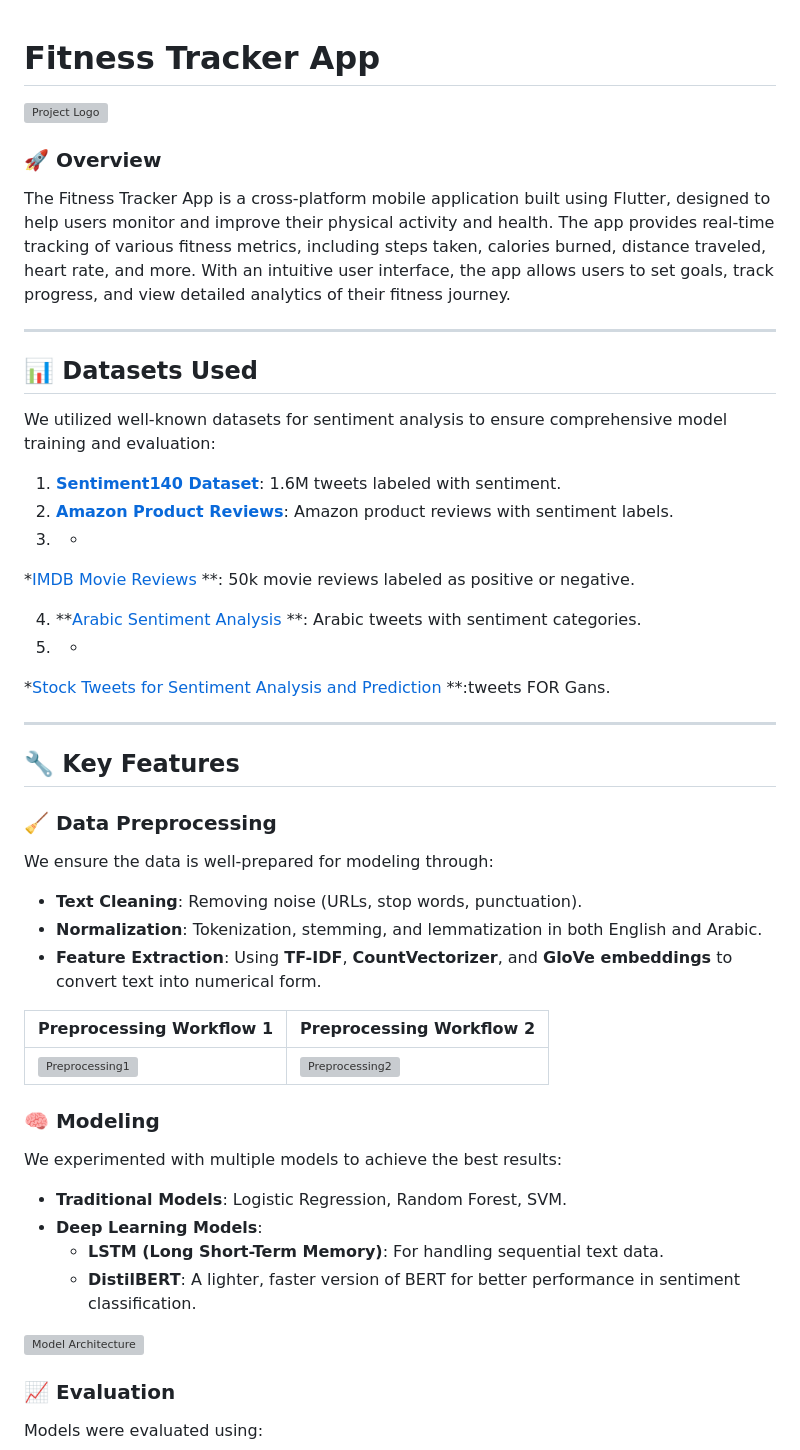
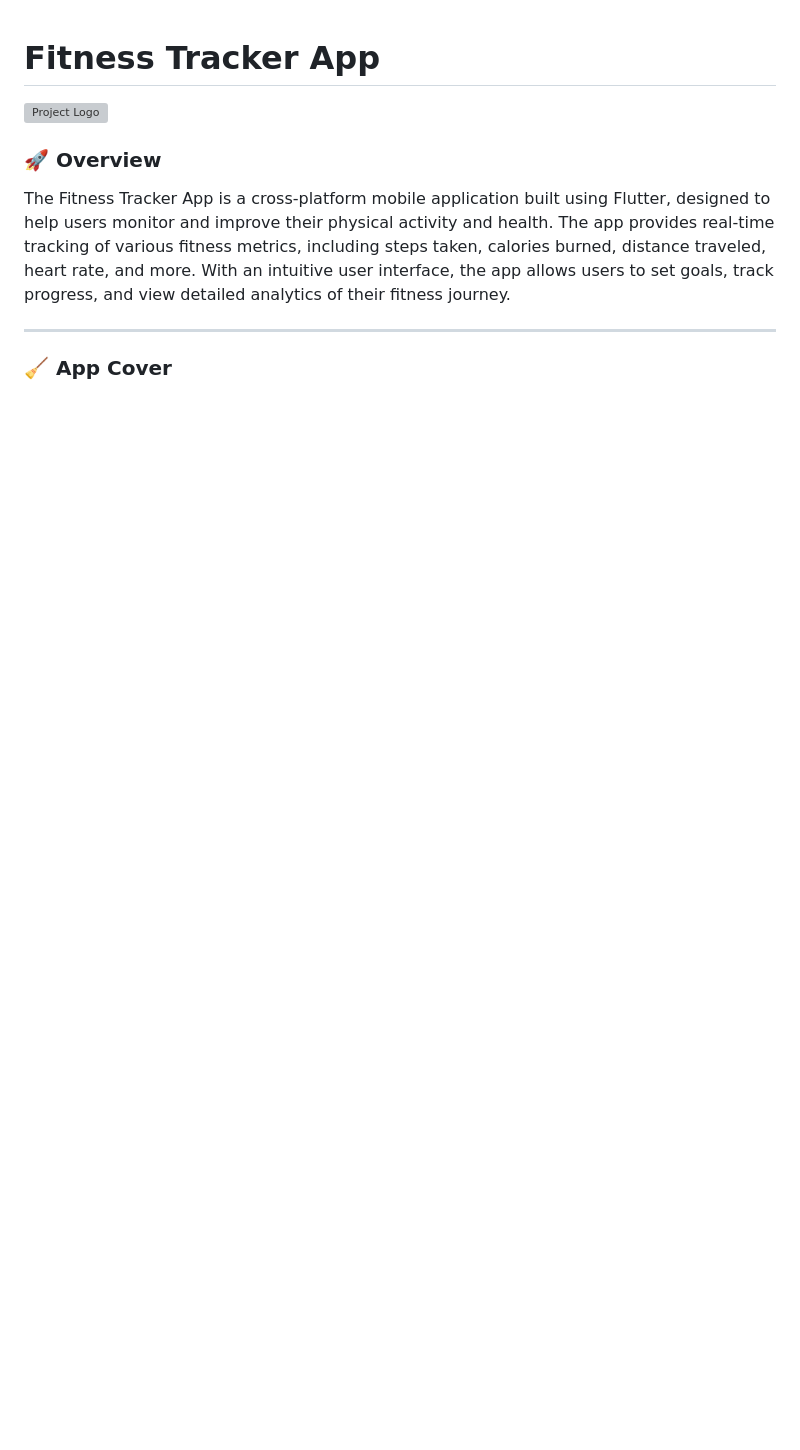
Before and after one commit to ahmedmagdy99101/fitness_app, a Markdown page: README.md, the part around the change printed below. Drawn GitHub-style; blank space fills up the shorter version; grey boxes are pictures that could not be loaded.

```diff
--- a/README.md
+++ b/README.md
@@ -10,61 +10,8 @@ various fitness metrics, including steps taken, calories burned, distance travel
 more. With an intuitive user interface, the app allows users to set goals, track progress, and view
 detailed analytics of their fitness journey.
 
----
-
-## 📊 **Datasets Used**
-
-We utilized well-known datasets for sentiment analysis to ensure comprehensive model training and
-evaluation:
-
-1. **[Sentiment140 Dataset](https://www.kaggle.com/datasets/kazanova/sentiment140)**: 1.6M tweets
-   labeled with sentiment.
-2. **[Amazon Product Reviews](https://www.kaggle.com/datasets/kritanjalijain/amazon-reviews/data)**:
-   Amazon product reviews with sentiment labels.
-3.
-    *
-
-*[IMDB Movie Reviews](https://www.kaggle.com/datasets/lakshmi25npathi/imdb-dataset-of-50k-movie-reviews)
-**: 50k movie reviews labeled as positive or negative.
-
-4. **[Arabic Sentiment Analysis](https://www.kaggle.com/code/rehab8reda/arabic-sentiment-analysis)
-   **: Arabic tweets with sentiment categories.
-5.
-    *
-
-*[Stock Tweets for Sentiment Analysis and Prediction](https://www.kaggle.com/datasets/equinxx/stock-tweets-for-sentiment-analysis-and-prediction)
-**:tweets FOR Gans.
 
 ---
 
-## 🔧 **Key Features**
+### 🧹 **App Cover**
 
-### 🧹 **Data Preprocessing**
-
-We ensure the data is well-prepared for modeling through:
-
-- **Text Cleaning**: Removing noise (URLs, stop words, punctuation).
-- **Normalization**: Tokenization, stemming, and lemmatization in both English and Arabic.
-- **Feature Extraction**: Using **TF-IDF**, **CountVectorizer**, and **GloVe embeddings** to convert
-  text into numerical form.
-
-| Preprocessing Workflow 1                      | Preprocessing Workflow 2                       |
-|-----------------------------------------------|------------------------------------------------|
-| ![Preprocessing1](./images/Preprocessing.png) | ![Preprocessing2](./images/Preprocessing2.png) |
-
-### 🧠 **Modeling**
-
-We experimented with multiple models to achieve the best results:
-
-- **Traditional Models**: Logistic Regression, Random Forest, SVM.
-- **Deep Learning Models**:
-    - **LSTM (Long Short-Term Memory)**: For handling sequential text data.
-    - **DistilBERT**: A lighter, faster version of BERT for better performance in sentiment
-      classification.
-
-![Model Architecture](./images/Model.jpg)
-
-### 📈 **Evaluation**
-
-Models were evaluated using:
-
```
Also changed, not shown: other parts of README.md (+1 -94 lines), assets/images/cover.png (added), 3 other files.
